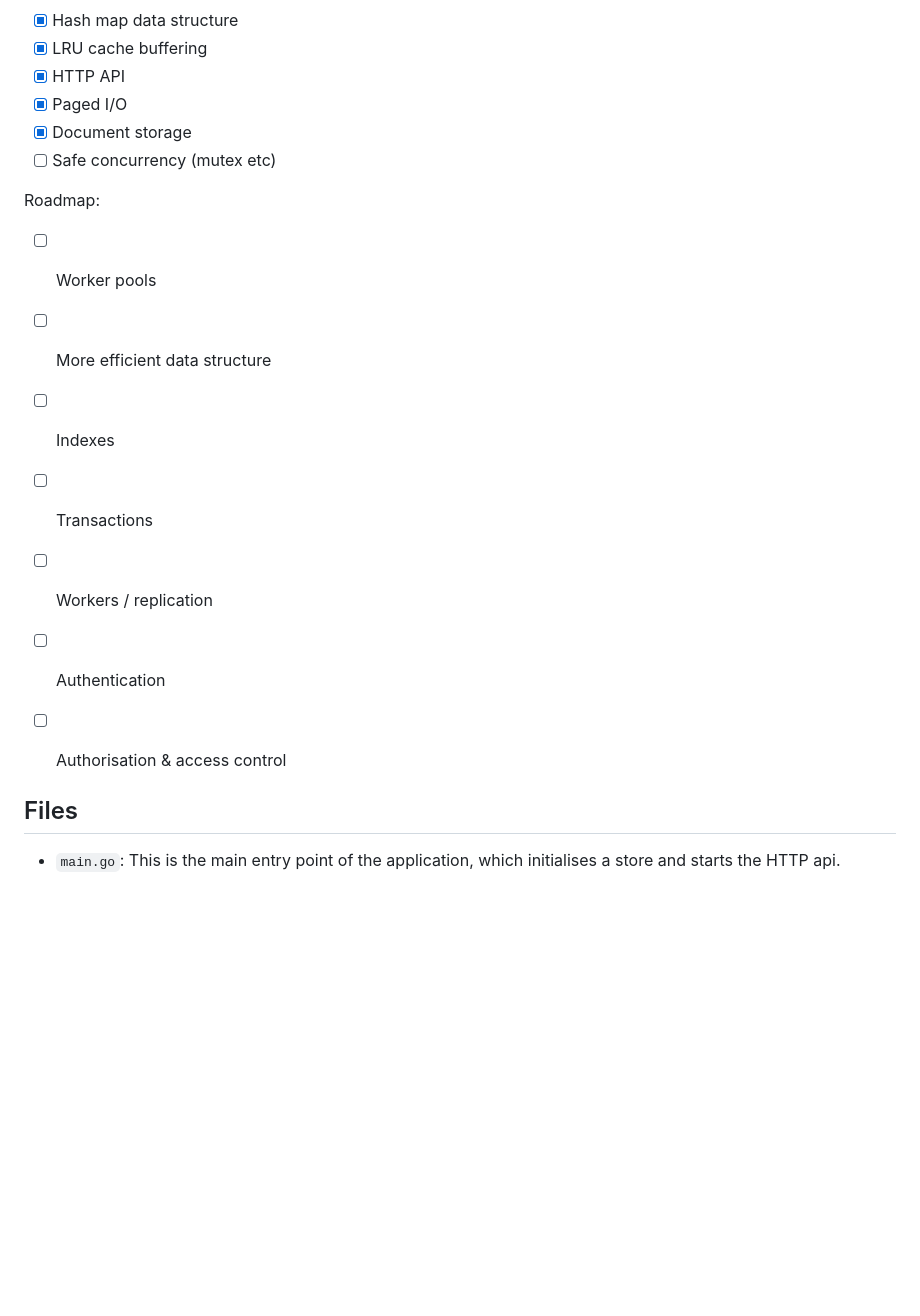
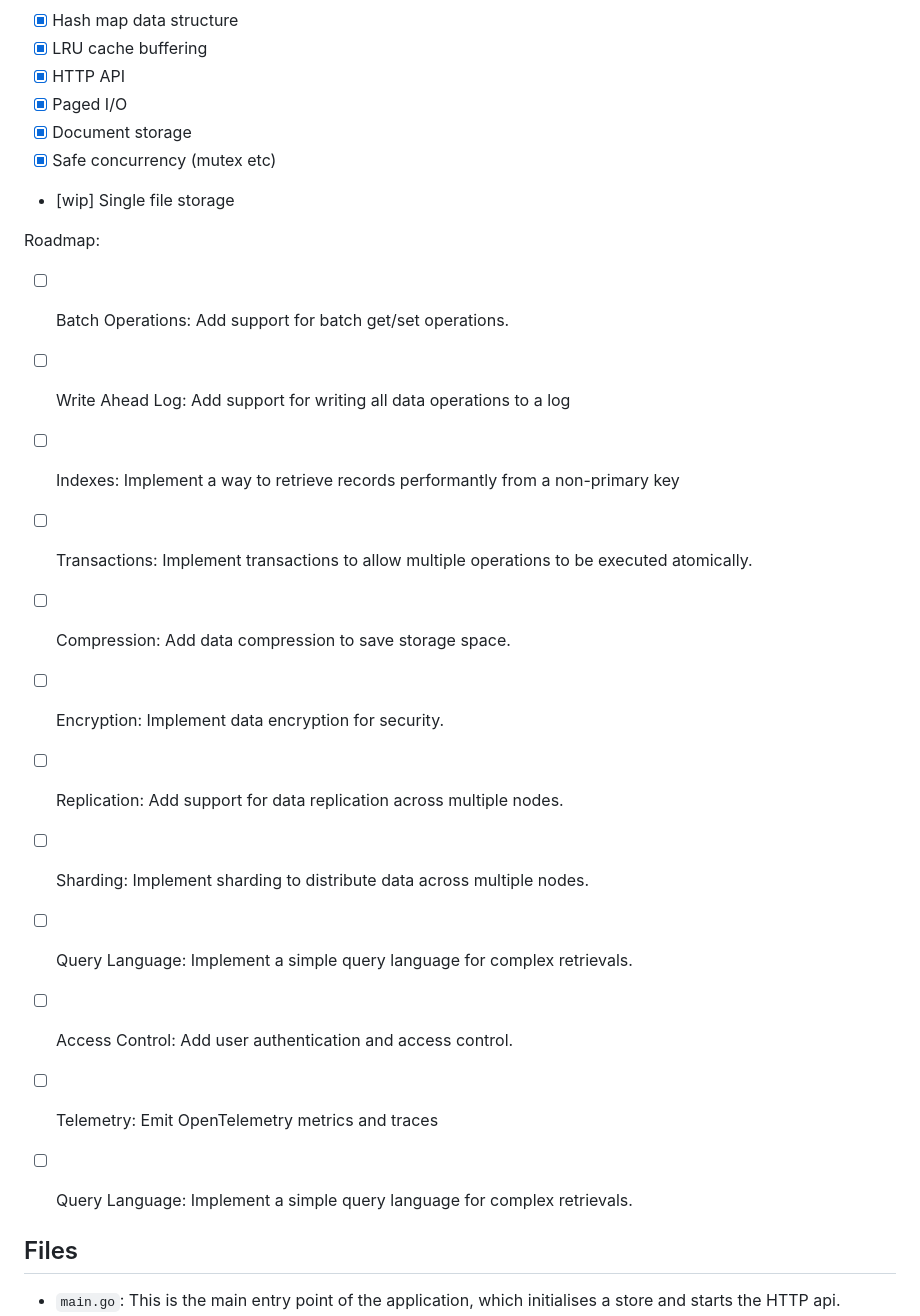
Before and after one commit to sbracegirdle/kvstore, a Markdown page: README.md, the part around the change. Rendered like a GitHub page; blank space fills up the shorter version.

Commit message:
Fix; update roadmap

```diff
--- a/README.md
+++ b/README.md
@@ -9,18 +9,24 @@ Features:
 - [x] HTTP API
 - [x] Paged I/O
 - [x] Document storage
-- [ ] Safe concurrency (mutex etc)
+- [x] Safe concurrency (mutex etc)
+- [wip] Single file storage
 
 Roadmap:
 
-- [ ] Worker pools
+- [ ] Batch Operations: Add support for batch get/set operations.
+- [ ] Write Ahead Log: Add support for writing all data operations to a log
+- [ ] Indexes: Implement a way to retrieve records performantly from a non-primary key
+- [ ] Transactions: Implement transactions to allow multiple operations to be executed atomically.
+- [ ] Compression: Add data compression to save storage space.
+- [ ] Encryption: Implement data encryption for security.
+- [ ] Replication: Add support for data replication across multiple nodes.
+- [ ] Sharding: Implement sharding to distribute data across multiple nodes.
+- [ ] Query Language: Implement a simple query language for complex retrievals.
+- [ ] Access Control: Add user authentication and access control.
+- [ ] Telemetry: Emit OpenTelemetry metrics and traces
+- [ ] Query Language: Implement a simple query language for complex retrievals.
 
-- [ ] More efficient data structure
-- [ ] Indexes
-- [ ] Transactions
-- [ ] Workers / replication
-- [ ] Authentication
-- [ ] Authorisation & access control
 
 ## Files
 
```
